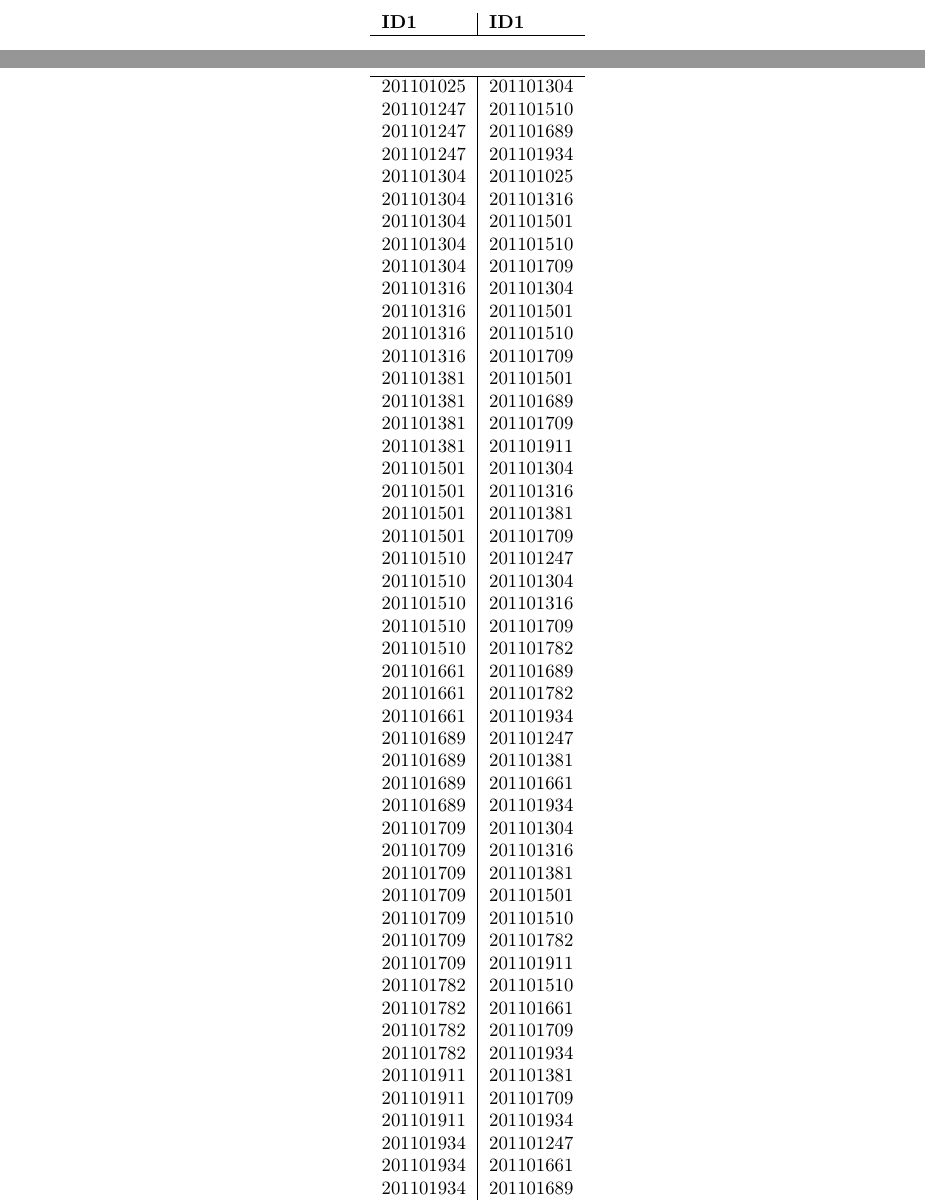
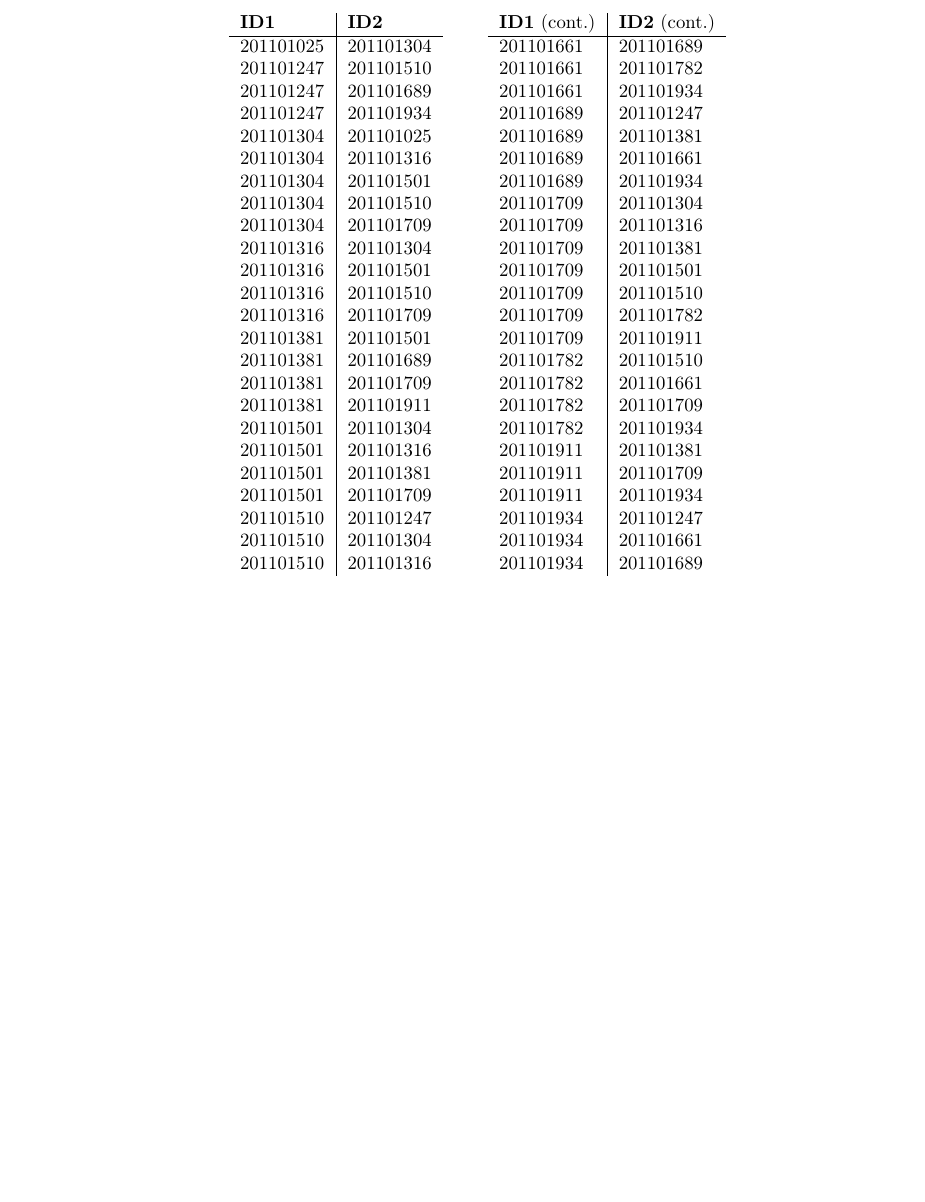
Before and after one commit to dmfrodrigues/feup-bdad-ex, a LaTeX problem sheet (exams/2016R/BDAD_2016R.tex, which reads exams/2016R/2016R.tex): two parts of pages 5 and 6 of 6 before the commit and part of page 6 of 6 after it, the two joined at a grey line, cut at the place of the change, the shorter picture padded with empty space. Compiled offline with pdfLaTeX.

Commit message:
Rearranged table

```diff
--- a/exams/2016R/2016R.tex
+++ b/exams/2016R/2016R.tex
@@ -215,8 +215,10 @@ Liste o nome dos estudantes com amigos em todos os anos curriculares.
 Considere que, para todos os casos em que A é amigo de B e B é amigo de C, A é amigo de C. Crie uma tabela chamada AmizadeTransitiva que contenha estas novas relações de amizade. Não adicione amizades duplicadas, amizades que já existem na tabela Amizade ou auto-amizades.
 
 No final, a tabela AmizadeTransitiva deverá conter os seguintes tuplos:
-\begin{center} \begin{longtable}{l | l}
-    \textbf{ID1} & \textbf{ID1} \\ \hline
+\begin{center}
+    \begin{tabular}{c c c}
+        \begin{tabular}{l | l}
+            \textbf{ID1} & \textbf{ID2} \\ \hline
             201101025    & 201101304    \\
             201101247    & 201101510    \\
             201101247    & 201101689    \\
@@ -242,7 +244,11 @@ No final, a tabela AmizadeTransitiva deverá conter os seguintes tuplos:
             201101510    & 201101304    \\
             201101510    & 201101316    \\
             201101510    & 201101709    \\
-    201101510    & 201101782    \\
+            201101510    & 201101782
+        \end{tabular}
+        & &
+        \begin{tabular}{l | l}
+            \textbf{ID1} (cont.) & \textbf{ID2} (cont.) \\ \hline
             201101661    & 201101689    \\
             201101661    & 201101782    \\
             201101661    & 201101934    \\
```
Also changed, not shown: exams/2016R/2016R.tex (4 more changed lines). Lines whose indentation alone changed are shown as unchanged.
